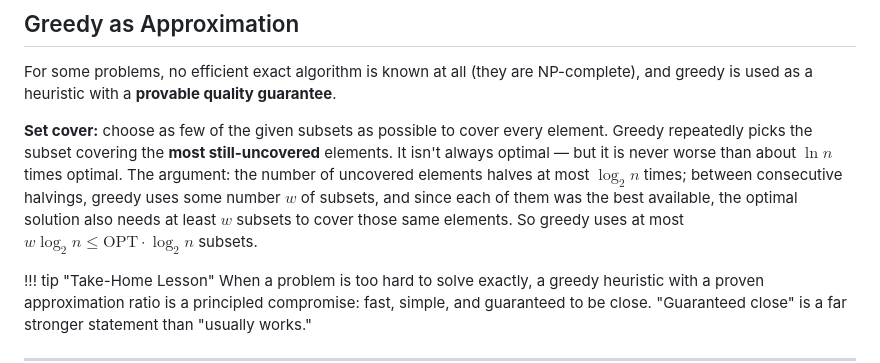
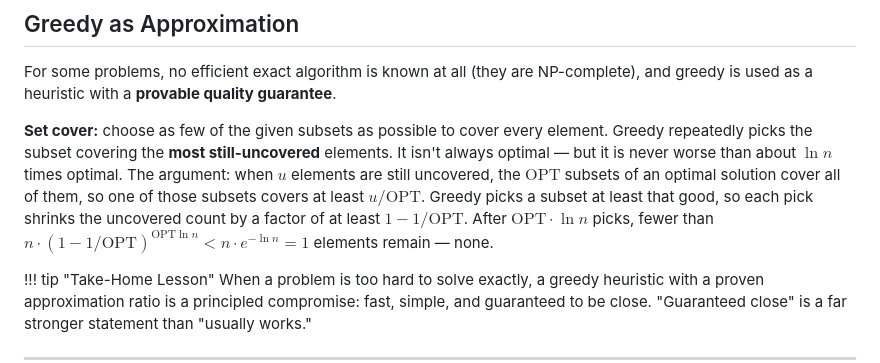
Before and after one commit to cris96spa/LeetCode, a Markdown page: docs/common_patterns/14_greedy.md, the part around the change. Drawn GitHub-style.

Commit message:
docs: fix greedy set cover approximation argument

```diff
--- a/docs/common_patterns/14_greedy.md
+++ b/docs/common_patterns/14_greedy.md
@@ -287,7 +287,7 @@ def max_profit(prices: list[int]) -> int:
 
 For some problems, no efficient exact algorithm is known at all (they are NP-complete), and greedy is used as a heuristic with a **provable quality guarantee**.
 
-**Set cover:** choose as few of the given subsets as possible to cover every element. Greedy repeatedly picks the subset covering the **most still-uncovered** elements. It isn't always optimal — but it is never worse than about $\ln n$ times optimal. The argument: the number of uncovered elements halves at most $\log_2 n$ times; between consecutive halvings, greedy uses some number $w$ of subsets, and since each of them was the best available, the optimal solution also needs at least $w$ subsets to cover those same elements. So greedy uses at most $w \log_2 n \le \text{OPT} \cdot \log_2 n$ subsets.
+**Set cover:** choose as few of the given subsets as possible to cover every element. Greedy repeatedly picks the subset covering the **most still-uncovered** elements. It isn't always optimal — but it is never worse than about $\ln n$ times optimal. The argument: when $u$ elements are still uncovered, the $\text{OPT}$ subsets of an optimal solution cover all of them, so one of those subsets covers at least $u / \text{OPT}$. Greedy picks a subset at least that good, so each pick shrinks the uncovered count by a factor of at least $1 - 1/\text{OPT}$. After $\text{OPT} \cdot \ln n$ picks, fewer than $n \cdot (1 - 1/\text{OPT})^{\text{OPT} \ln n} < n \cdot e^{-\ln n} = 1$ elements remain — none.
 
 !!! tip "Take-Home Lesson"
     When a problem is too hard to solve exactly, a greedy heuristic with a proven approximation ratio is a principled compromise: fast, simple, and guaranteed to be close. "Guaranteed close" is a far stronger statement than "usually works."
```
